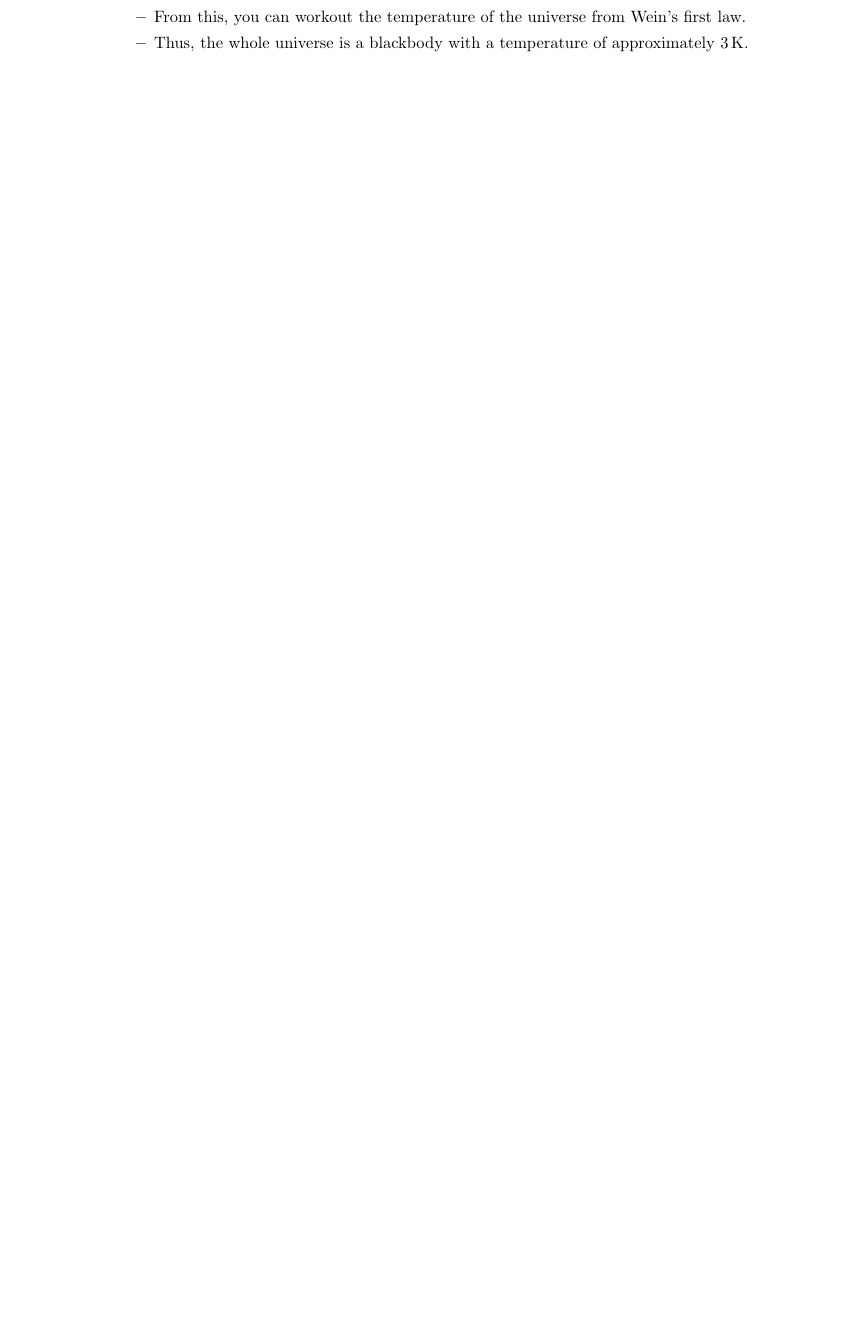
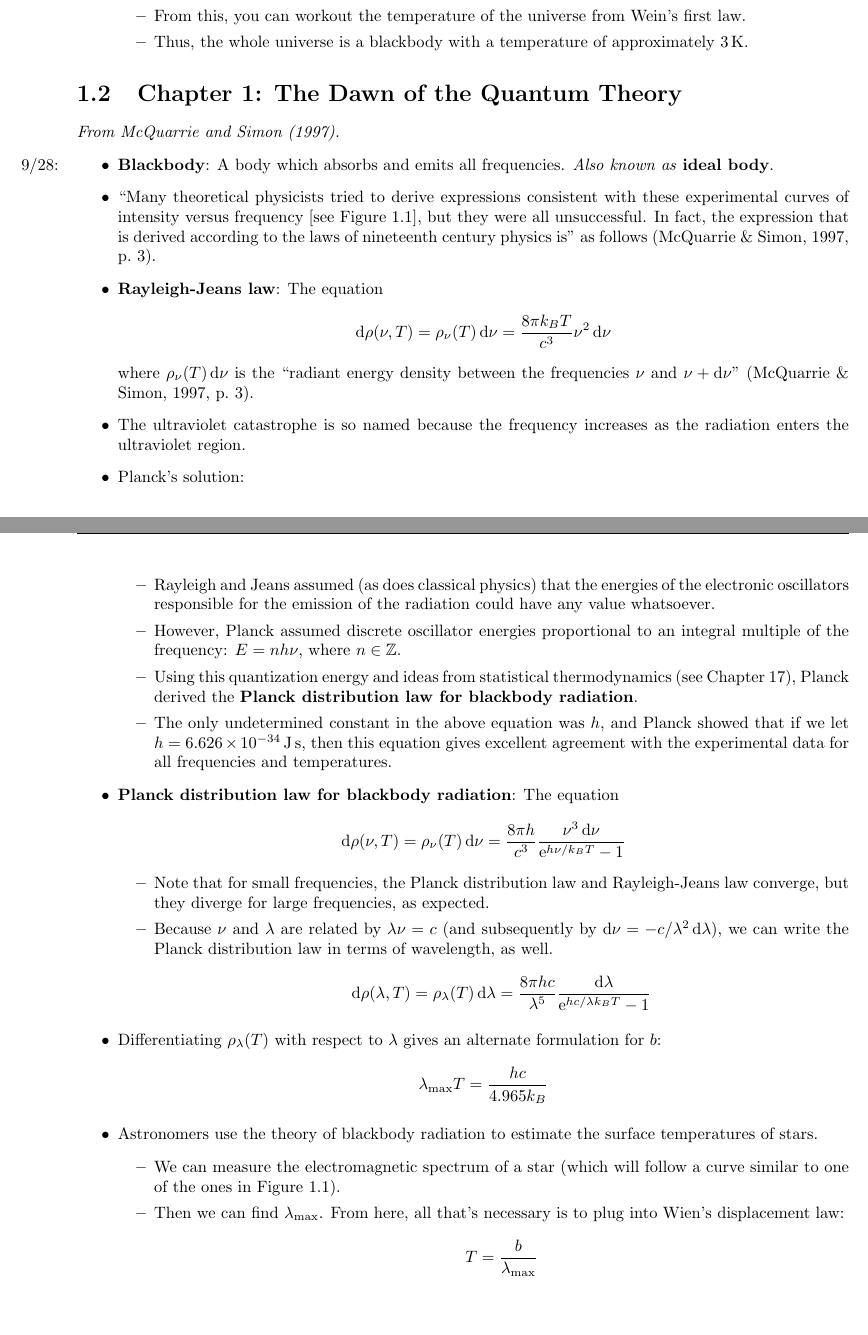
Before and after one commit to shadypuck/CHEM26100Notes, a LaTeX document (Notes/notes.tex, which reads Notes/Chapter1/chapter1.tex, preamble.tex): part of page 5 of 5 before the commit and two parts of pages 5 and 6 of 7 after it, the two joined at a grey line, cut so that both start at the same text, the shorter picture padded with empty space. Compiled offline with pdfLaTeX.

Commit message:
Began Chapter 1

```diff
--- a/Notes/Chapter1/chapter1.tex
+++ b/Notes/Chapter1/chapter1.tex
@@ -147,5 +147,50 @@
 
 
 
+\section{Chapter 1: The Dawn of the Quantum Theory}
+\emph{From \textcite{bib:McQuarrieSimon}.}
+\begin{itemize}
+    \item \marginnote{9/28:}\textbf{Blackbody}: A body which absorbs and emits all frequencies. \emph{Also known as} \textbf{ideal body}.
+    \item "Many theoretical physicists tried to derive expressions consistent with these experimental curves of intensity versus frequency [see Figure \ref{fig:WeinLaw1}], but they were all unsuccessful. In fact, the expression that is derived according to the laws of nineteenth century physics is" as follows \parencite[3]{bib:McQuarrieSimon}.
+    \item \textbf{Rayleigh-Jeans law}: The equation
+    \begin{equation*}
+        \dd{\rho(\nu,T)} = \rho_\nu(T)\dd{\nu} = \frac{8\pi k_BT}{c^3}\nu^2\dd{\nu}
+    \end{equation*}
+    where $\rho_\nu(T)\dd{\nu}$ is the "radiant energy density between the frequencies $\nu$ and $\nu+\dd{\nu}$" \parencite[3]{bib:McQuarrieSimon}.
+    \item The ultraviolet catastrophe is so named because the frequency increases as the radiation enters the ultraviolet region.
+    \item Planck's solution:
+    \begin{itemize}
+        \item Rayleigh and Jeans assumed (as does classical physics) that the energies of the electronic oscillators responsible for the emission of the radiation could have any value whatsoever.
+        \item However, Planck assumed discrete oscillator energies proportional to an integral multiple of the frequency: $E=nh\nu$, where $n\in\mathbb{Z}$.
+        \item Using this quantization energy and ideas from statistical thermodynamics (see Chapter 17), Planck derived the \textbf{Planck distribution law for blackbody radiation}.
+        \item The only undetermined constant in the above equation was $h$, and Planck showed that if we let $h=\SI{6.626e-34}{\joule\second}$, then this equation gives excellent agreement with the experimental data for all frequencies and temperatures.
+    \end{itemize}
+    \item \textbf{Planck distribution law for blackbody radiation}: The equation
+    \begin{equation*}
+        \dd{\rho(\nu,T)} = \rho_\nu(T)\dd{\nu} = \frac{8\pi h}{c^3}\frac{\nu^3\dd{\nu}}{\e[h\nu/k_BT]-1}
+    \end{equation*}
+    \begin{itemize}
+        \item Note that for small frequencies, the Planck distribution law and Rayleigh-Jeans law converge, but they diverge for large frequencies, as expected.
+        \item Because $\nu$ and $\lambda$ are related by $\lambda\nu=c$ (and subsequently by $\dd{\nu}=-c/\lambda^2\dd{\lambda}$), we can write the Planck distribution law in terms of wavelength, as well.
+        \begin{equation*}
+            \dd{\rho(\lambda,T)} = \rho_\lambda(T)\dd{\lambda} = \frac{8\pi hc}{\lambda^5}\frac{\dd{\lambda}}{\e[hc/\lambda k_BT]-1}
+        \end{equation*}
+    \end{itemize}
+    \item Differentiating $\rho_\lambda(T)$ with respect to $\lambda$ gives an alternate formulation for $b$:
+    \begin{equation*}
+        \lambda_\text{max}T = \frac{hc}{4.965k_B}
+    \end{equation*}
+    \item Astronomers use the theory of blackbody radiation to estimate the surface temperatures of stars.
+    \begin{itemize}
+        \item We can measure the electromagnetic spectrum of a star (which will follow a curve similar to one of the ones in Figure \ref{fig:WeinLaw1}).
+        \item Then we can find $\lambda_\text{max}$. From here, all that's necessary is to plug into Wien's displacement law:
+        \begin{equation*}
+            T = \frac{b}{\lambda_\text{max}}
+        \end{equation*}
+    \end{itemize}
+\end{itemize}
+
+
+
 
 \end{document}
--- a/preamble.tex
+++ b/preamble.tex
@@ -2,6 +2,7 @@
 \usepackage{csquotes}
 \usepackage{fancyhdr}
 \usepackage{marginnote}
+\usepackage[style=apa]{biblatex}
 \usepackage{enumitem}
 \usepackage{tikz}
 \usepackage{amsmath,amssymb}
@@ -24,6 +25,9 @@
 
 \reversemarginpar
 
+\addbibresource{../main.bib}
+\DefineBibliographyStrings{english}{bibliography={References}}
+
 \setlist[itemize,3]{label={\scriptsize$\blacksquare$}}
 
 \usetikzlibrary{fpu}
```
Also changed, not shown: Notes/notes.tex (+4 -0 lines), main.bib (added, +7 -0 lines), Notes/Chapter1/chapter1.pdf, Notes/notes.pdf, Notes/Chapter1/chapter1.tex (2 more changed lines).
